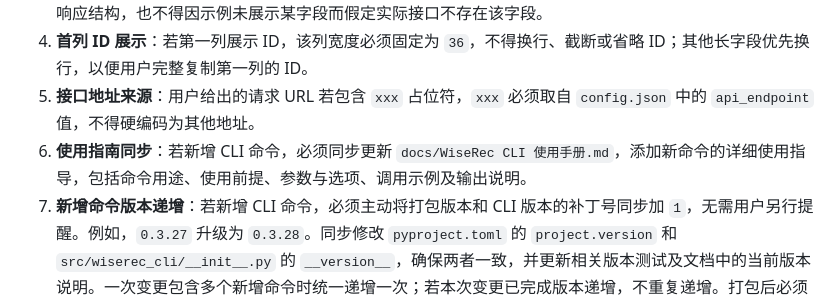
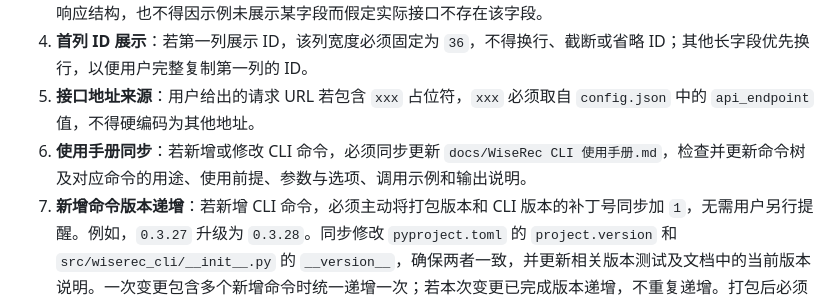
Before and after one commit to mossexplore/platform-cli, a Markdown page: AGENTS.md, the part around the change. GitHub-like rendering.

Commit message:
Require manual updates for CLI command changes

```diff
--- a/AGENTS.md
+++ b/AGENTS.md
@@ -9,7 +9,7 @@
 3. **响应示例完整性**：用户提供的响应体可能仅展示部分数据，其他无关数据可能已省略。不得将示例视为完整响应结构，也不得因示例未展示某字段而假定实际接口不存在该字段。
 4. **首列 ID 展示**：若第一列展示 ID，该列宽度必须固定为 `36`，不得换行、截断或省略 ID；其他长字段优先换行，以便用户完整复制第一列的 ID。
 5. **接口地址来源**：用户给出的请求 URL 若包含 `xxx` 占位符，`xxx` 必须取自 `config.json` 中的 `api_endpoint` 值，不得硬编码为其他地址。
-6. **使用指南同步**：若新增 CLI 命令，必须同步更新 `docs/WiseRec CLI 使用手册.md`，添加新命令的详细使用指导，包括命令用途、使用前提、参数与选项、调用示例及输出说明。
+6. **使用手册同步**：若新增或修改 CLI 命令，必须同步更新 `docs/WiseRec CLI 使用手册.md`，检查并更新命令树及对应命令的用途、使用前提、参数与选项、调用示例和输出说明。
 7. **新增命令版本递增**：若新增 CLI 命令，必须主动将打包版本和 CLI 版本的补丁号同步加 `1`，无需用户另行提醒。例如，`0.3.27` 升级为 `0.3.28`。同步修改 `pyproject.toml` 的 `project.version` 和 `src/wiserec_cli/__init__.py` 的 `__version__`，确保两者一致，并更新相关版本测试及文档中的当前版本说明。一次变更包含多个新增命令时统一递增一次；若本次变更已完成版本递增，不重复递增。打包后必须确认包元数据与 `ml --version` 均为新版本。
 
 ## 权限系统统计与图表数据类型
```
